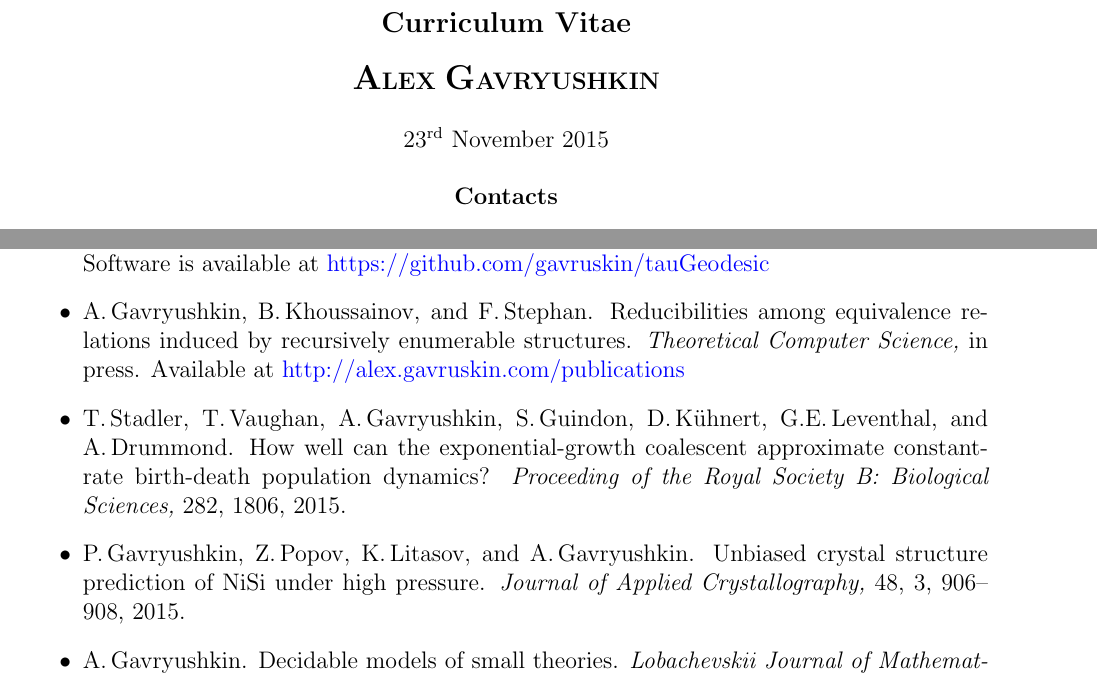
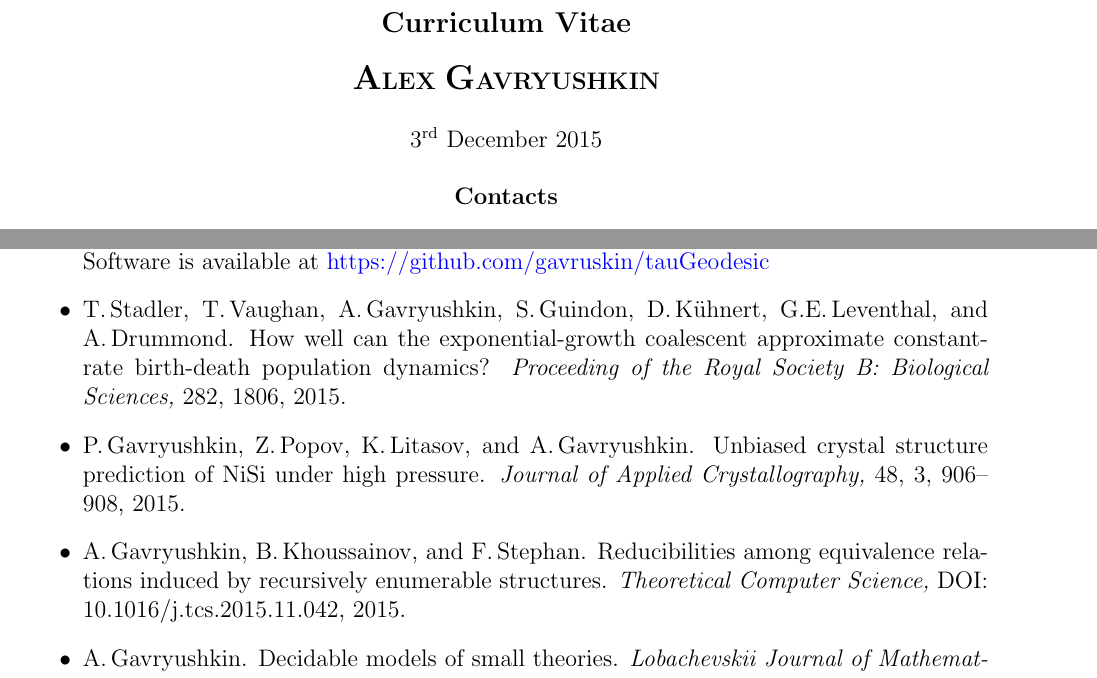
Before and after one commit to gavruskin/gavruskin.github.io, a LaTeX CV (AGcv.tex): two parts of pages 1 and 2 of 6, joined at a grey line, cut so that both start at the same text. Compiled offline with pdfLaTeX.

Commit message:
Published!

```diff
--- a/AGcv.tex
+++ b/AGcv.tex
@@ -19,7 +19,7 @@
 \vskip5mm
 \centerline{\Large \bfseries A\normalsize LEX \Large G\normalsize AVRYUSHKIN}
 \vskip5mm
-\centerline{23\textsuperscript{rd} November 2015}
+\centerline{3\textsuperscript{rd} December 2015}
 \vskip5mm
 
 \centerline{\bf Contacts}
@@ -87,16 +87,15 @@ September \>2006\>--\>July            \>2009          \> GTA
 	Submitted to {\em Journal of Theoretical Biology} in September 2015.
 	Software is available at
 	\href{https://github.com/gavruskin/tauGeodesic}{https://github.com/gavruskin/tauGeodesic}
-\item A.\,Gavryushkin, B.\,Khoussainov, and F.\,Stephan.
-	Reducibilities among equivalence relations induced by recursively enumerable structures.
-	{\em Theoretical Computer Science,} in press.
-	Available at \href{http://alex.gavruskin.com/publications}{http://alex.gavruskin.com/publications}
 \item T.\,Stadler, T.\,Vaughan, A.\,Gavryushkin, S.\,Guindon, D.\,K\"uhnert, G.E.\,Leventhal, and A.\,Drummond.
 	How well can the exponential-growth coalescent approximate constant-rate birth-death population dynamics?
 	{\em Proceeding of the Royal Society B: Biological Sciences,} 282, 1806, 2015.
 \item P.\,Gavryushkin, Z.\,Popov, K.\,Litasov, and A.\,Gavryushkin.
 	Unbiased crystal structure prediction of $\mathrm{NiSi}$ under high pressure.
 	{\em Journal of Applied Crystallography,} 48, 3, 906--908, 2015.
+\item A.\,Gavryushkin, B.\,Khoussainov, and F.\,Stephan.
+	Reducibilities among equivalence relations induced by recursively enumerable structures.
+	{\em Theoretical Computer Science,} DOI: 10.1016/j.tcs.2015.11.042, 2015.
 \item A.\,Gavryushkin.
 	Decidable models of small theories.
 	{\em Lobachevskii Journal of Mathematics,} 36, 4, 446--449, 2015.
```
Also changed, not shown: AGcv.pdf.
